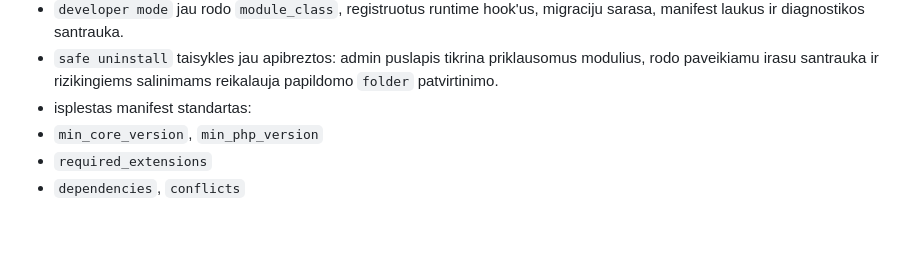
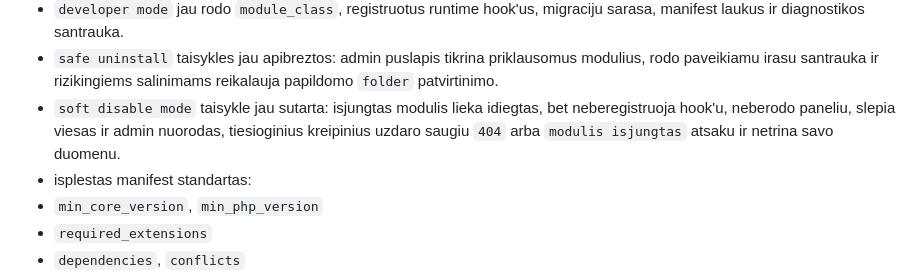
Before and after one commit to ewl1/test, a Markdown page: docs/ROADMAP.md, the part around the change. GitHub-like rendering; blank space fills up the shorter version.

```diff
--- a/docs/ROADMAP.md
+++ b/docs/ROADMAP.md
@@ -246,6 +246,7 @@
 - moduliu gyvenimo ciklo hook'ai jau dispatch'inami per `before/after install|upgrade|uninstall`, kartu su modulio-specifiniais `.<folder>` variantais.
 - `developer mode` jau rodo `module_class`, registruotus runtime hook'us, migraciju sarasa, manifest laukus ir diagnostikos santrauka.
 - `safe uninstall` taisykles jau apibreztos: admin puslapis tikrina priklausomus modulius, rodo paveikiamu irasu santrauka ir rizikingiems salinimams reikalauja papildomo `folder` patvirtinimo.
+- `soft disable mode` taisykle jau sutarta: isjungtas modulis lieka idiegtas, bet neberegistruoja hook'u, neberodo paneliu, slepia viesas ir admin nuorodas, tiesioginius kreipinius uzdaro saugiu `404` arba `modulis isjungtas` atsaku ir netrina savo duomenu.
 - isplestas manifest standartas:
 - `min_core_version`, `min_php_version`
 - `required_extensions`
```
Also changed, not shown: docs/MODULE-SDK.md (+14 -0 lines), infusions/TODO.md (+6 -1 lines).
